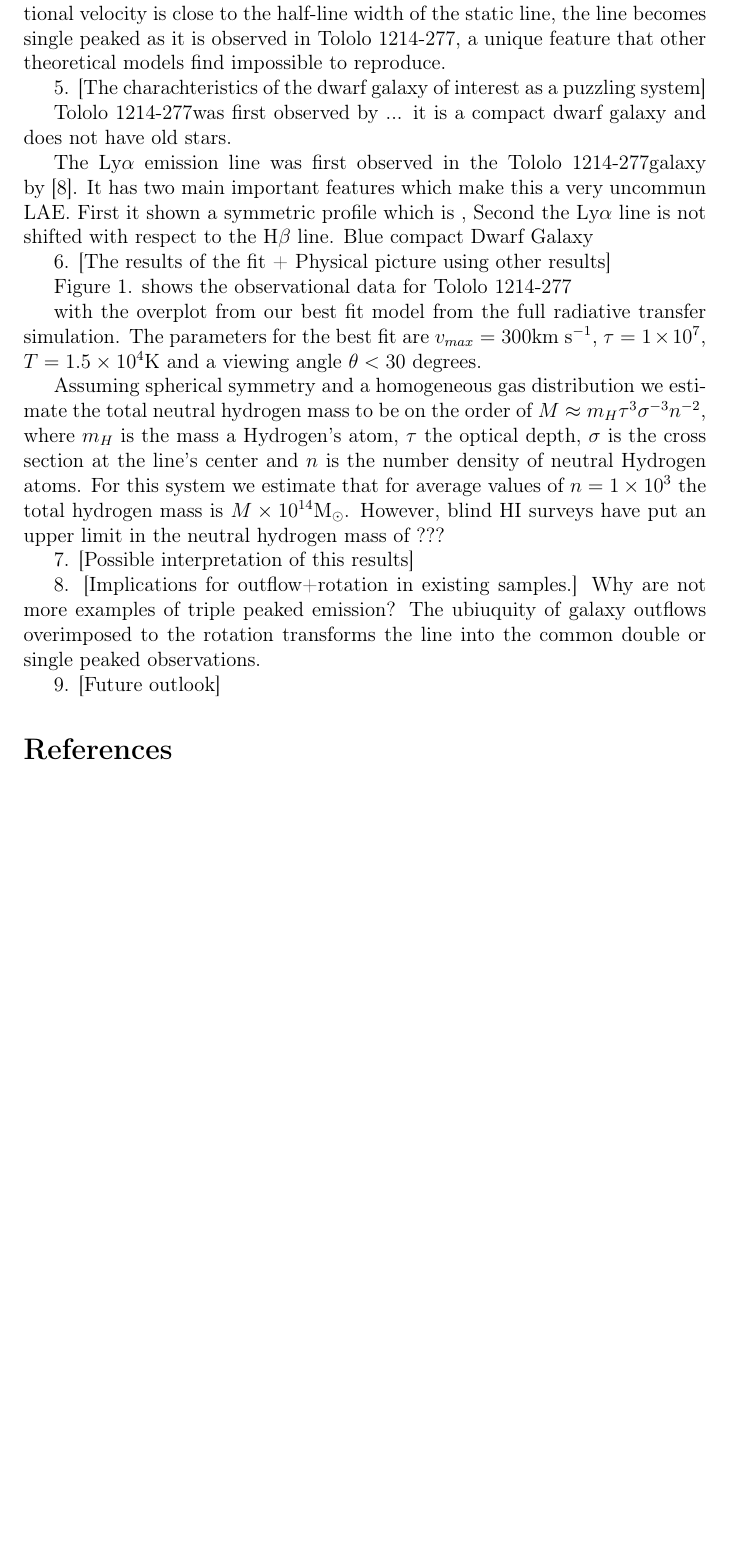
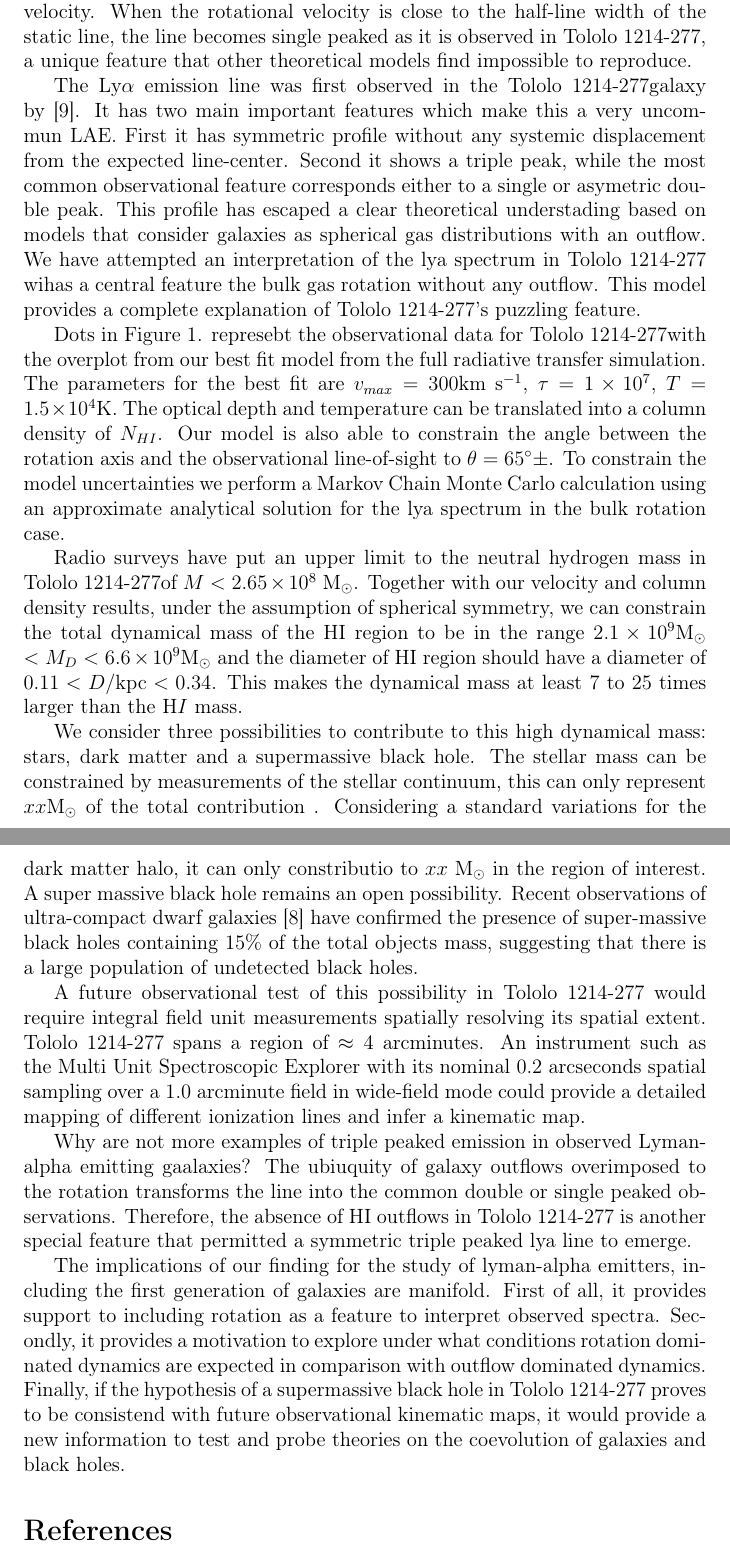
Before and after one commit to astroandes/tololo-lya-fit, a LaTeX document (paper/letter.tex): part of page 2 of 6 before the commit and two parts of pages 2 and 4 of 7 after it, the two joined at a grey line, cut so that both start at the same text, the shorter picture padded with empty space. Compiled offline with pdfLaTeX.

Commit message:
first full draft of the main body of the paper

```diff
--- a/paper/letter.tex
+++ b/paper/letter.tex
@@ -138,29 +142,31 @@ static line, the line becomes single peaked as it is observed in
 impossible to reproduce.
 
 
-5. [The charachteristics of the dwarf galaxy of interest as a puzzling
-system]
-
-\tol was first observed by ... it is a compact
-dwarf galaxy and does not have old stars.
-
 The Ly$\alpha$ emission line was first observed in the \tol
 galaxy by \cite{Thuan97}. It has two main important features which
-make this a very uncommun LAE. First it shown a symmetric profile
-which is , Second the Ly$\alpha$ line is not shifted with respect to
-the H$\beta$ line.  Blue compact Dwarf Galaxy
+make this a very uncommun LAE. First it has symmetric profile
+without any systemic displacement from the expected
+line-center. Second it shows a triple peak, while the most common
+observational feature corresponds either to a single or asymetric
+double peak.
+This profile has escaped a clear theoretical understading based on
+models that consider galaxies as spherical gas distributions with an
+outflow.
+We have attempted an interpretation of the lya spectrum in \tol\ wihas
+a central feature the bulk gas rotation without any outflow. This
+model provides a complete explanation of \tol's puzzling feature.
 
 
-6. [The results of the fit + Physical picture using other results]
-
-Figure 1. shows the observational data for \tol
-
-with the overplot from
-our best fit model from the full radiative transfer simulation.
-The parameters for the best fit are
-$v_{max}=300$\kms, $\tau=1\times10^7$, $T=1.5\times 10^{4}$K and a
-viewing angle $\theta<30$ degrees.
-
+Dots in Figure 1. represebt the observational data for \tol with the
+overplot from our best fit model from the full radiative transfer
+simulation.   The parameters for the best fit are
+$v_{max}=300$\kms, $\tau=1\times10^7$, $T=1.5\times 10^{4}$K.
+The optical depth and temperature can be translated into a column
+density of $N_{HI}$. Our model is also able to constrain the angle
+between the rotation axis and the observational line-of-sight to $\theta=65^{\circ}\pm$.
+To constrain the model uncertainties we perform a Markov Chain Monte
+Carlo calculation using an approximate analytical solution for the
+lya spectrum in the bulk rotation case.
 
 
 \begin{figure}
@@ -171,29 +177,55 @@ viewing angle $\theta<30$ degrees.
 \end{figure}
 
 
+Radio surveys have put an upper limit to the neutral hydrogen mass in
+\tol of $M<2.65\times 10^{8}$ M$_{\odot}$. Together with our velocity
+and column density results, under the assumption of spherical
+symmetry, we can constrain the total dynamical mass of the HI region
+to be in the range $2.1\times 10^{9}$M$_{\odot}$ $<M_D<$  $6.6\times
+10^{9}$M$_{\odot}$ and the diameter of HI region should
+have a diameter of $0.11 < D/\mathrm{kpc}<0.34$. This makes the
+dynamical mass  at least $7$ to $25$ times larger than the H$I$ mass.
 
-%6. Comparison of these results against other observational
-Assuming spherical symmetry and a homogeneous gas distribution we
-estimate the total neutral hydrogen mass to be on the order of
-$M\approx m_H\tau^3\sigma^{-3}n^{-2}$, where $m_H$ is the mass a
-Hydrogen's atom, $\tau$  the optical depth, $\sigma$ is the cross
-section at the line's center and $n$ is the number density of neutral
-Hydrogen atoms.
-For this system we estimate that for average values of $n=1\times
-10^3$ the total hydrogen mass is $M\times 10^{14}$M$_{\odot}$.
-However, blind HI
-surveys have put an upper limit in the neutral hydrogen mass of ???
 
-7. [Possible interpretation of this results]
+We consider three possibilities to contribute to this high
+dynamical mass: stars, dark matter and a supermassive black
+hole. The stellar mass can be constrained by measurements of the
+stellar continuum, this can only represent $xx$M$_{\odot}$ of the total
+contribution . Considering a standard variations for the dark matter
+halo, it can only constributio to $xx$ M$_{\odot}$ in the region of
+interest. A super massive black hole remains an open
+possibility. Recent observations of ultra-compact dwarf galaxies
+\cite{Seth2014} have confirmed the presence of super-massive black
+holes containing $15\%$ of the total objects mass, suggesting that
+there is a large population of undetected black holes.
 
-8. [Implications for outflow+rotation in existing samples.] Why are
-not more examples of triple peaked emission?
+A future observational test of this possibility in \tol\ would require
+integral field unit measurements spatially resolving its spatial
+extent.
+\tol\ spans a region of $\approx 4$ arcminutes.
+An instrument such as the Multi Unit Spectroscopic Explorer with its
+nominal $0.2$ arcseconds spatial sampling over a $1.0$ arcminute field
+in wide-field mode could provide a detailed mapping of different
+ionization lines and infer a kinematic map.
+
+Why are not more examples of triple peaked emission in observed
+Lyman-alpha emitting gaalaxies?
 The ubiuquity of galaxy outflows overimposed to the rotation
 transforms the line into the common double or single peaked
 observations.
+Therefore, the absence of HI outflows in \tol\ is another special
+feature that permitted a symmetric triple peaked lya line to emerge.
 
-
-9. [Future outlook]
+The implications of our finding for the study of lyman-alpha
+emitters, including the first generation of galaxies are
+manifold. First of all, it provides support to including rotation as a
+feature to interpret observed spectra. Secondly, it provides a
+motivation to explore under what conditions rotation dominated
+dynamics are expected in comparison with outflow dominated
+dynamics. Finally, if the hypothesis of a supermassive black hole in
+\tol\ proves to be consistend with future observational kinematic
+maps, it would provide a new information to test and probe theories on
+the coevolution of galaxies and black holes.
 
 
 \bibliography{references}{}
```
Also changed, not shown: paper/letter.pdf, paper/letter.tex (39 more changed lines).
